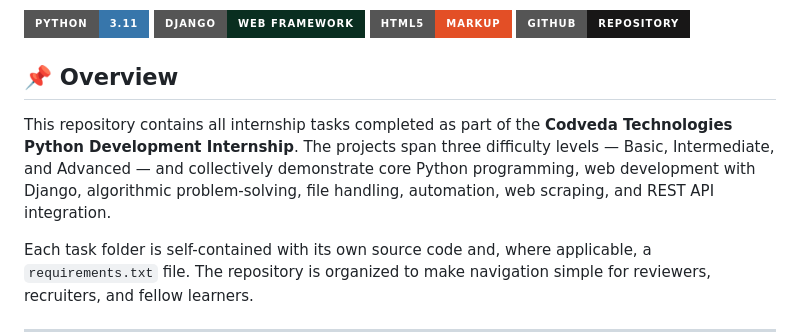
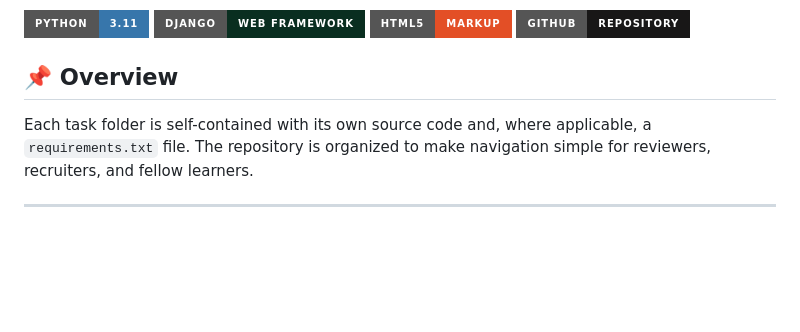
Before and after one commit to kvsajith34/Codveda-Technologies, a Markdown page: README.md, the part around the change. Rendered like a GitHub page; badges without logos; blank space fills up the shorter version.

```diff
--- a/README.md
+++ b/README.md
@@ -13,8 +13,6 @@
 
 
 ## 📌 Overview
-
-This repository contains all internship tasks completed as part of the **Codveda Technologies Python Development Internship**. The projects span three difficulty levels — Basic, Intermediate, and Advanced — and collectively demonstrate core Python programming, web development with Django, algorithmic problem-solving, file handling, automation, web scraping, and REST API integration.
 
 Each task folder is self-contained with its own source code and, where applicable, a `requirements.txt` file. The repository is organized to make navigation simple for reviewers, recruiters, and fellow learners.
 
```
